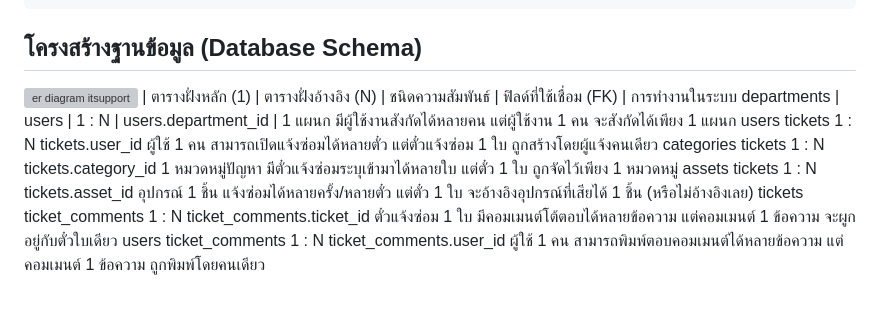
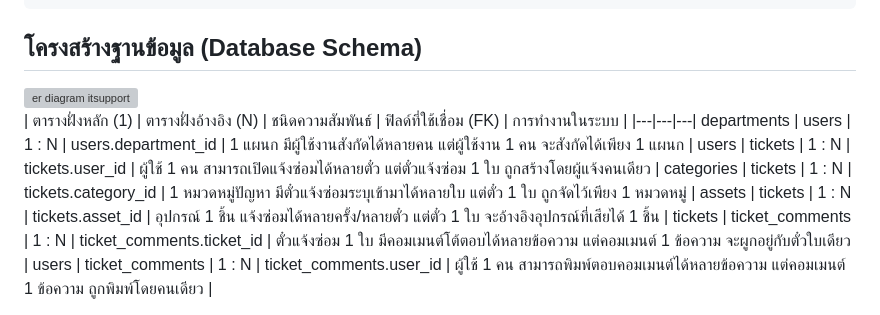
Before and after one commit to Wisarutkku62/HelpDesk-KotchasanPHP, a Markdown page: README.md, the part around the change. GitHub-like rendering; grey boxes are pictures that could not be loaded.

Commit message:
Revise database schema table in README
Updated the database schema table format for clarity.

```diff
--- a/README.md
+++ b/README.md
@@ -161,10 +161,12 @@ http://localhost:8000/index.php?module=support
 ##  โครงสร้างฐานข้อมูล (Database Schema)
 
 <img width="1048" height="940" alt="er diagram itsupport" src="https://github.com/user-attachments/assets/77ca8540-ddf4-45fb-b3d6-60e969910038" />
-| ตารางฝั่งหลัก (1) | 	ตารางฝั่งอ้างอิง (N) | 	ชนิดความสัมพันธ์ | ฟิลด์ที่ใช้เชื่อม (FK) | การทำงานในระบบ
-departments |	users |	1 : N |	users.department_id |	1 แผนก มีผู้ใช้งานสังกัดได้หลายคน แต่ผู้ใช้งาน 1 คน จะสังกัดได้เพียง 1 แผนก
-users	tickets	1 : N	tickets.user_id	ผู้ใช้ 1 คน สามารถเปิดแจ้งซ่อมได้หลายตั๋ว แต่ตั๋วแจ้งซ่อม 1 ใบ ถูกสร้างโดยผู้แจ้งคนเดียว
-categories	tickets	1 : N	tickets.category_id	1 หมวดหมู่ปัญหา มีตั๋วแจ้งซ่อมระบุเข้ามาได้หลายใบ แต่ตั๋ว 1 ใบ ถูกจัดไว้เพียง 1 หมวดหมู่
-assets	tickets	1 : N	tickets.asset_id	อุปกรณ์ 1 ชิ้น แจ้งซ่อมได้หลายครั้ง/หลายตั๋ว แต่ตั๋ว 1 ใบ จะอ้างอิงอุปกรณ์ที่เสียได้ 1 ชิ้น (หรือไม่อ้างอิงเลย)
-tickets	ticket_comments	1 : N	ticket_comments.ticket_id	ตั๋วแจ้งซ่อม 1 ใบ มีคอมเมนต์โต้ตอบได้หลายข้อความ แต่คอมเมนต์ 1 ข้อความ จะผูกอยู่กับตั๋วใบเดียว
-users	ticket_comments	1 : N	ticket_comments.user_id	ผู้ใช้ 1 คน สามารถพิมพ์ตอบคอมเมนต์ได้หลายข้อความ แต่คอมเมนต์ 1 ข้อความ ถูกพิมพ์โดยคนเดียว
+
+| ตารางฝั่งหลัก (1) | 	ตารางฝั่งอ้างอิง (N) | 	ชนิดความสัมพันธ์ | ฟิลด์ที่ใช้เชื่อม (FK) | การทำงานในระบบ |
+|---|---|---|
+departments |	users |	1 : N |	users.department_id |	1 แผนก มีผู้ใช้งานสังกัดได้หลายคน แต่ผู้ใช้งาน 1 คน จะสังกัดได้เพียง 1 แผนก |
+users	| tickets |	1 : N |	tickets.user_id	| ผู้ใช้ 1 คน สามารถเปิดแจ้งซ่อมได้หลายตั๋ว แต่ตั๋วแจ้งซ่อม 1 ใบ ถูกสร้างโดยผู้แจ้งคนเดียว |
+categories |	tickets |	1 : N	| tickets.category_id |	1 หมวดหมู่ปัญหา มีตั๋วแจ้งซ่อมระบุเข้ามาได้หลายใบ แต่ตั๋ว 1 ใบ ถูกจัดไว้เพียง 1 หมวดหมู่ |
+assets |	tickets |	1 : N |	tickets.asset_id |	อุปกรณ์ 1 ชิ้น แจ้งซ่อมได้หลายครั้ง/หลายตั๋ว แต่ตั๋ว 1 ใบ จะอ้างอิงอุปกรณ์ที่เสียได้ 1 ชิ้น |
+tickets |	ticket_comments |	1 : N |	ticket_comments.ticket_id |	ตั๋วแจ้งซ่อม 1 ใบ มีคอมเมนต์โต้ตอบได้หลายข้อความ แต่คอมเมนต์ 1 ข้อความ จะผูกอยู่กับตั๋วใบเดียว |
+users |	ticket_comments |	1 : N |	ticket_comments.user_id |	ผู้ใช้ 1 คน สามารถพิมพ์ตอบคอมเมนต์ได้หลายข้อความ แต่คอมเมนต์ 1 ข้อความ ถูกพิมพ์โดยคนเดียว |
```
